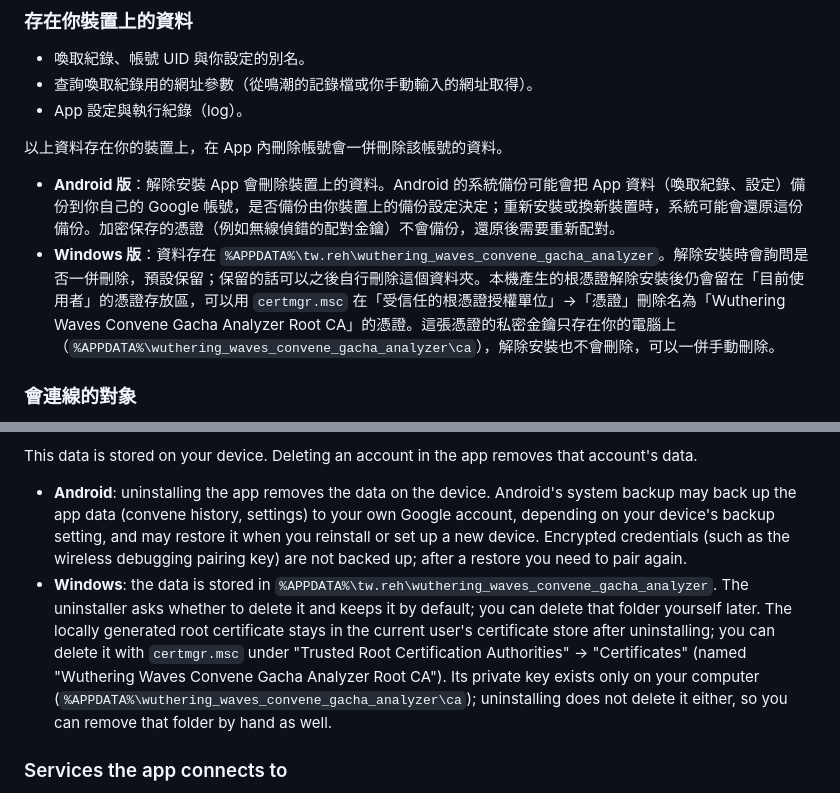
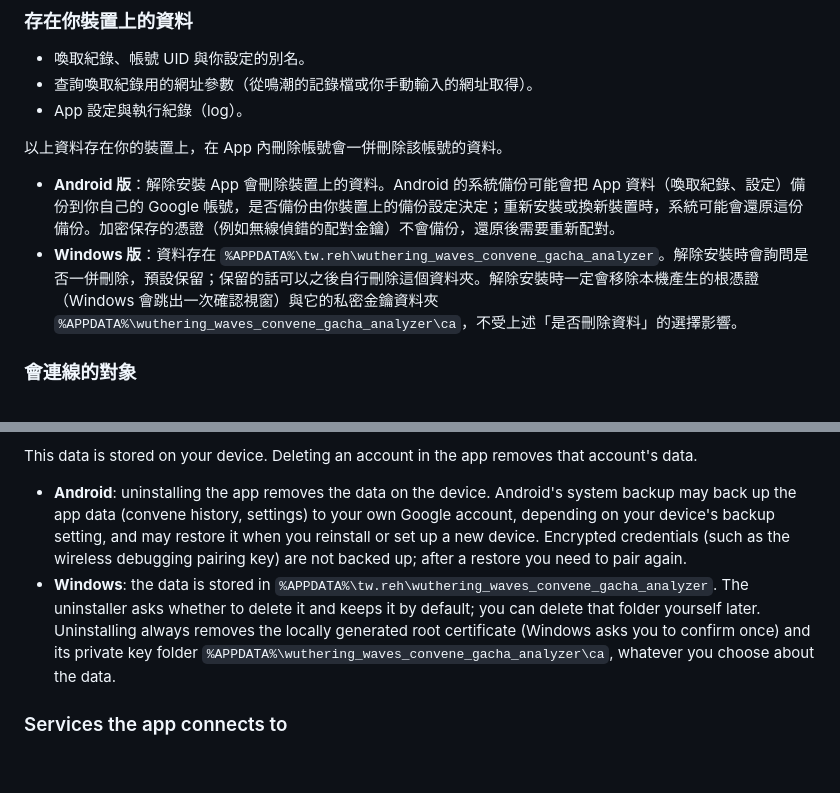
Before and after one commit to GoneTone/wuthering-waves-convene-gacha-analyzer, a Markdown page: docs/play-store/privacy-policy.md, 2 parts joined by grey strips. Drawn GitHub-style; blank space fills up the shorter version.

Commit message:
docs(play): describe automatic root certificate removal on uninstall
Co-Authored-By: Claude Opus 5.5 <noreply@anthropic.com>
Claude-Session: https://claude.ai/code/session_01WreXjqEmJ2GoJo17JNX6YF

```diff
--- a/docs/play-store/privacy-policy.md
+++ b/docs/play-store/privacy-policy.md
@@ -19,7 +19,7 @@
 以上資料存在你的裝置上，在 App 內刪除帳號會一併刪除該帳號的資料。
 
 - **Android 版**：解除安裝 App 會刪除裝置上的資料。Android 的系統備份可能會把 App 資料（喚取紀錄、設定）備份到你自己的 Google 帳號，是否備份由你裝置上的備份設定決定；重新安裝或換新裝置時，系統可能會還原這份備份。加密保存的憑證（例如無線偵錯的配對金鑰）不會備份，還原後需要重新配對。
-- **Windows 版**：資料存在 `%APPDATA%\tw.reh\wuthering_waves_convene_gacha_analyzer`。解除安裝時會詢問是否一併刪除，預設保留；保留的話可以之後自行刪除這個資料夾。本機產生的根憑證解除安裝後仍會留在「目前使用者」的憑證存放區，可以用 `certmgr.msc` 在「受信任的根憑證授權單位」→「憑證」刪除名為「Wuthering Waves Convene Gacha Analyzer Root CA」的憑證。這張憑證的私密金鑰只存在你的電腦上（`%APPDATA%\wuthering_waves_convene_gacha_analyzer\ca`），解除安裝也不會刪除，可以一併手動刪除。
+- **Windows 版**：資料存在 `%APPDATA%\tw.reh\wuthering_waves_convene_gacha_analyzer`。解除安裝時會詢問是否一併刪除，預設保留；保留的話可以之後自行刪除這個資料夾。解除安裝時一定會移除本機產生的根憑證（Windows 會跳出一次確認視窗）與它的私密金鑰資料夾 `%APPDATA%\wuthering_waves_convene_gacha_analyzer\ca`，不受上述「是否刪除資料」的選擇影響。
 
 ### 會連線的對象
 
@@ -69,7 +69,7 @@ This app is an unofficial fan-made tool and is not affiliated with Kuro Games. T
 This data is stored on your device. Deleting an account in the app removes that account's data.
 
 - **Android**: uninstalling the app removes the data on the device. Android's system backup may back up the app data (convene history, settings) to your own Google account, depending on your device's backup setting, and may restore it when you reinstall or set up a new device. Encrypted credentials (such as the wireless debugging pairing key) are not backed up; after a restore you need to pair again.
-- **Windows**: the data is stored in `%APPDATA%\tw.reh\wuthering_waves_convene_gacha_analyzer`. The uninstaller asks whether to delete it and keeps it by default; you can delete that folder yourself later. The locally generated root certificate stays in the current user's certificate store after uninstalling; you can delete it with `certmgr.msc` under "Trusted Root Certification Authorities" → "Certificates" (named "Wuthering Waves Convene Gacha Analyzer Root CA"). Its private key exists only on your computer (`%APPDATA%\wuthering_waves_convene_gacha_analyzer\ca`); uninstalling does not delete it either, so you can remove that folder by hand as well.
+- **Windows**: the data is stored in `%APPDATA%\tw.reh\wuthering_waves_convene_gacha_analyzer`. The uninstaller asks whether to delete it and keeps it by default; you can delete that folder yourself later. Uninstalling always removes the locally generated root certificate (Windows asks you to confirm once) and its private key folder `%APPDATA%\wuthering_waves_convene_gacha_analyzer\ca`, whatever you choose about the data.
 
 ### Services the app connects to
 
```
